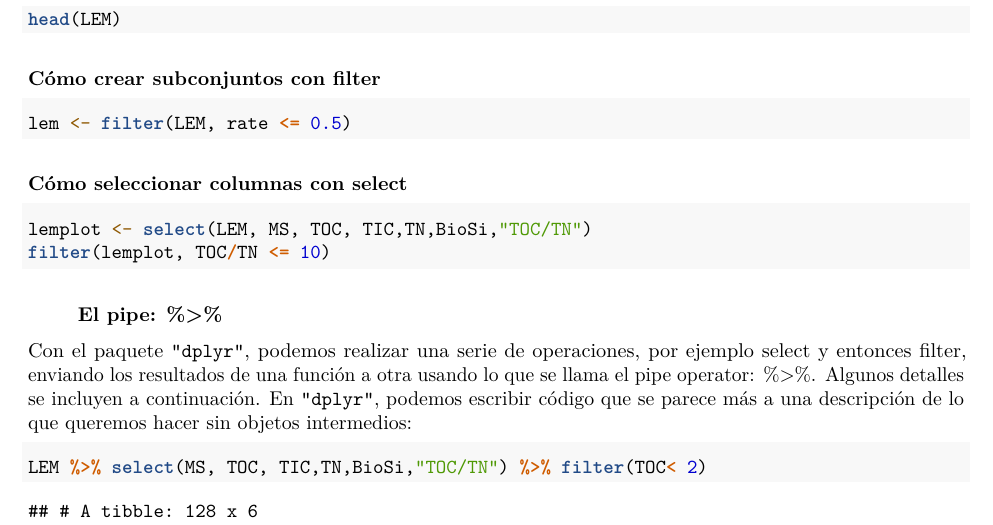
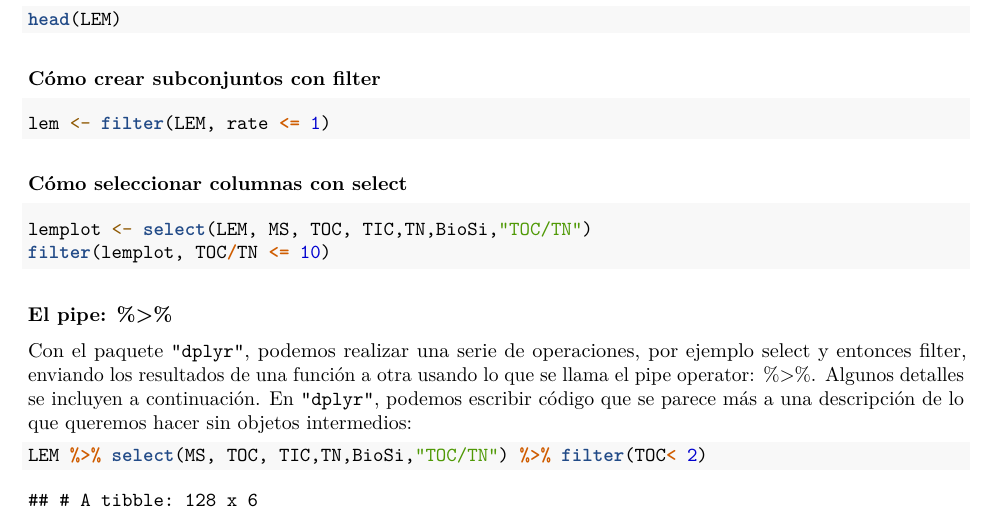
Before and after one commit to Javelososanchez/Taller, an R Markdown document (analisis/Fig_1.Rmd): part of page 3 of 7, cut so that both start at the same text. Rendered offline with R 4.5, knitr and Pandoc, then LaTeX, with nearby package versions.

Commit message:
cambio 2

````diff
--- a/analisis/Fig_1.Rmd
+++ b/analisis/Fig_1.Rmd
@@ -112,7 +112,7 @@ head(LEM)
 ### Cómo crear subconjuntos con filter
 
 ```{r filt, echo=TRUE, eval = FALSE}
-lem <- filter(LEM, rate <= 0.5)
+lem <- filter(LEM, rate <= 1)
 ```
 
 ### Cómo seleccionar columnas con select
````
Also changed, not shown: analisis/Fig_1.Rmd (2 more changed lines).
